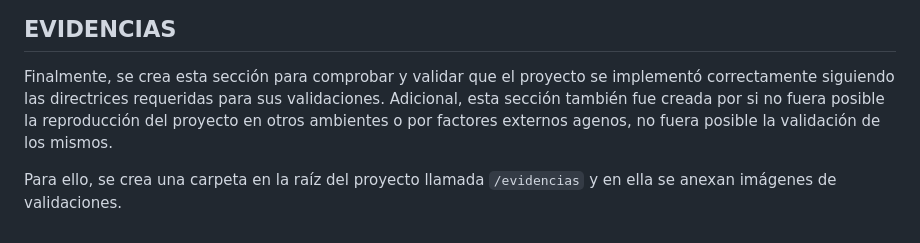
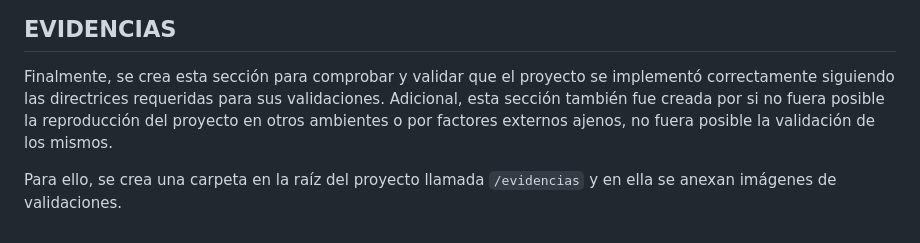
Before and after one commit to manveira/project_consulting, a Markdown page: README.md, the part around the change. Rendered like a GitHub page.

Commit message:
Adjusting readme.md v2

```diff
--- a/README.md
+++ b/README.md
@@ -273,7 +273,7 @@ Se creó el archivo en la raíz del proyecto llamado **Checks.md** para validar
 
 
 Finalmente, se crea esta sección para comprobar y validar que el proyecto se implementó correctamente siguiendo las directrices requeridas para sus validaciones.
-Adicional, esta sección también fue creada por si no fuera posible la reproducción del proyecto en otros ambientes o por factores externos agenos, no fuera posible la validación de los mismos.
+Adicional, esta sección también fue creada por si no fuera posible la reproducción del proyecto en otros ambientes o por factores externos ajenos, no fuera posible la validación de los mismos.
 
 
 Para ello, se crea una carpeta en la raíz del proyecto llamada `/evidencias` y en ella se anexan imágenes de validaciones.
```
